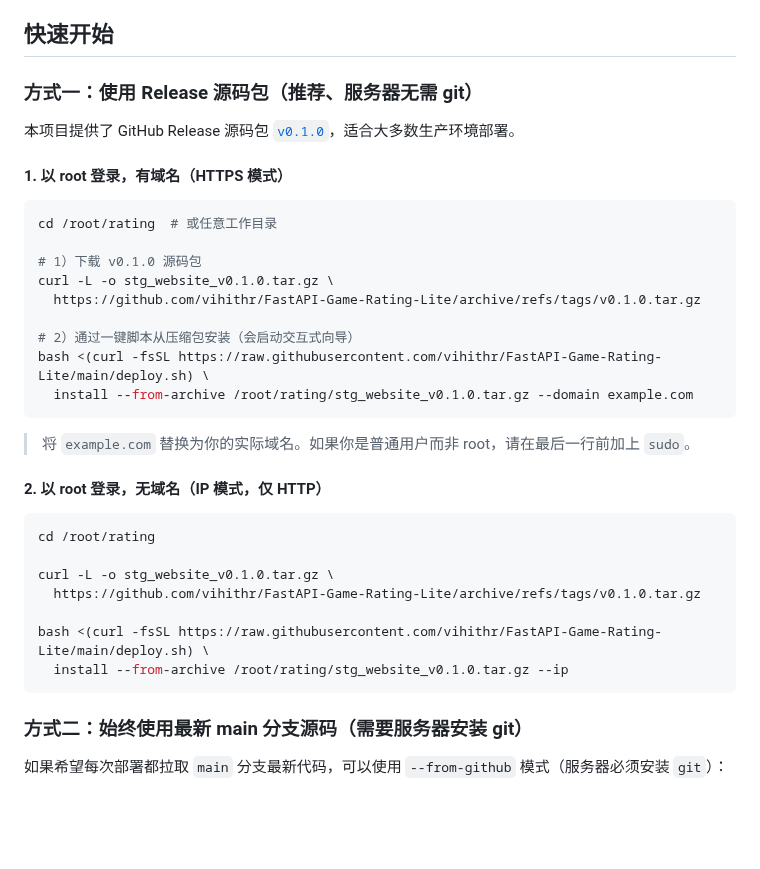
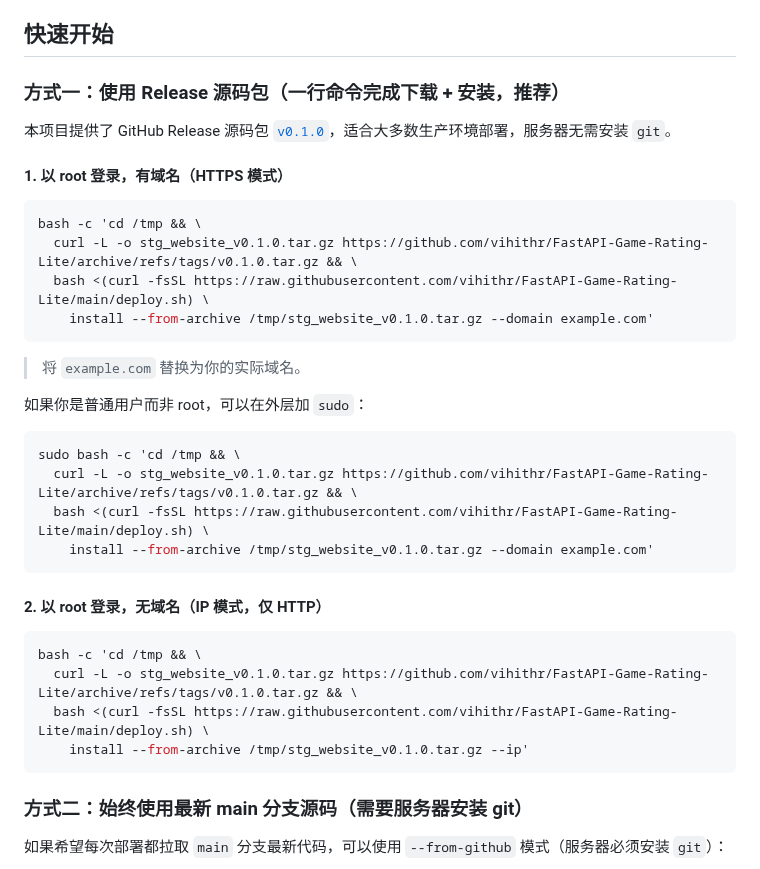
Before and after one commit to vihithr/FastAPI-Game-Rating-Lite, a Markdown page: DEPLOYMENT.md, the part around the change. GitHub-like rendering; blank space fills up the shorter version.

````diff
--- a/DEPLOYMENT.md
+++ b/DEPLOYMENT.md
@@ -31,36 +31,37 @@
 
 ## 快速开始
 
-### 方式一：使用 Release 源码包（推荐、服务器无需 git）
+### 方式一：使用 Release 源码包（一行命令完成下载 + 安装，推荐）
 
-本项目提供了 GitHub Release 源码包 [`v0.1.0`](https://github.com/vihithr/FastAPI-Game-Rating-Lite/archive/refs/tags/v0.1.0.tar.gz)，适合大多数生产环境部署。
+本项目提供了 GitHub Release 源码包 [`v0.1.0`](https://github.com/vihithr/FastAPI-Game-Rating-Lite/archive/refs/tags/v0.1.0.tar.gz)，适合大多数生产环境部署，服务器无需安装 `git`。
 
 #### 1. 以 root 登录，有域名（HTTPS 模式）
 
 ```bash
-cd /root/rating  # 或任意工作目录
-
-# 1）下载 v0.1.0 源码包
-curl -L -o stg_website_v0.1.0.tar.gz \
-  https://github.com/vihithr/FastAPI-Game-Rating-Lite/archive/refs/tags/v0.1.0.tar.gz
-
-# 2）通过一键脚本从压缩包安装（会启动交互式向导）
-bash <(curl -fsSL https://raw.githubusercontent.com/vihithr/FastAPI-Game-Rating-Lite/main/deploy.sh) \
-  install --from-archive /root/rating/stg_website_v0.1.0.tar.gz --domain example.com
+bash -c 'cd /tmp && \
+  curl -L -o stg_website_v0.1.0.tar.gz https://github.com/vihithr/FastAPI-Game-Rating-Lite/archive/refs/tags/v0.1.0.tar.gz && \
+  bash <(curl -fsSL https://raw.githubusercontent.com/vihithr/FastAPI-Game-Rating-Lite/main/deploy.sh) \
+    install --from-archive /tmp/stg_website_v0.1.0.tar.gz --domain example.com'
 ```
 
-> 将 `example.com` 替换为你的实际域名。如果你是普通用户而非 root，请在最后一行前加上 `sudo`。
+> 将 `example.com` 替换为你的实际域名。
+
+如果你是普通用户而非 root，可以在外层加 `sudo`：
+
+```bash
+sudo bash -c 'cd /tmp && \
+  curl -L -o stg_website_v0.1.0.tar.gz https://github.com/vihithr/FastAPI-Game-Rating-Lite/archive/refs/tags/v0.1.0.tar.gz && \
+  bash <(curl -fsSL https://raw.githubusercontent.com/vihithr/FastAPI-Game-Rating-Lite/main/deploy.sh) \
+    install --from-archive /tmp/stg_website_v0.1.0.tar.gz --domain example.com'
+```
 
 #### 2. 以 root 登录，无域名（IP 模式，仅 HTTP）
 
 ```bash
-cd /root/rating
-
-curl -L -o stg_website_v0.1.0.tar.gz \
-  https://github.com/vihithr/FastAPI-Game-Rating-Lite/archive/refs/tags/v0.1.0.tar.gz
-
-bash <(curl -fsSL https://raw.githubusercontent.com/vihithr/FastAPI-Game-Rating-Lite/main/deploy.sh) \
-  install --from-archive /root/rating/stg_website_v0.1.0.tar.gz --ip
+bash -c 'cd /tmp && \
+  curl -L -o stg_website_v0.1.0.tar.gz https://github.com/vihithr/FastAPI-Game-Rating-Lite/archive/refs/tags/v0.1.0.tar.gz && \
+  bash <(curl -fsSL https://raw.githubusercontent.com/vihithr/FastAPI-Game-Rating-Lite/main/deploy.sh) \
+    install --from-archive /tmp/stg_website_v0.1.0.tar.gz --ip'
 ```
 
 ### 方式二：始终使用最新 main 分支源码（需要服务器安装 git）
````
Also changed, not shown: README.md (+16 -13 lines).
